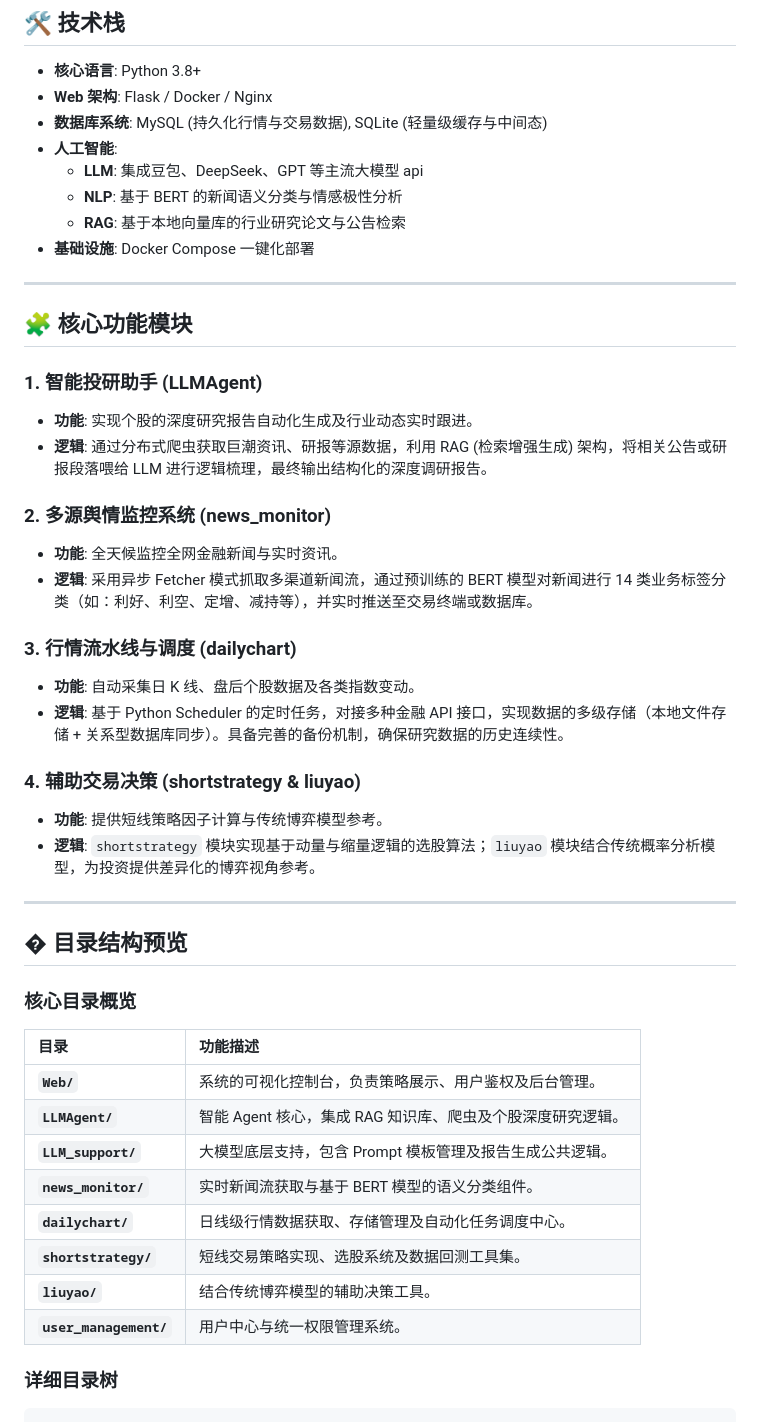
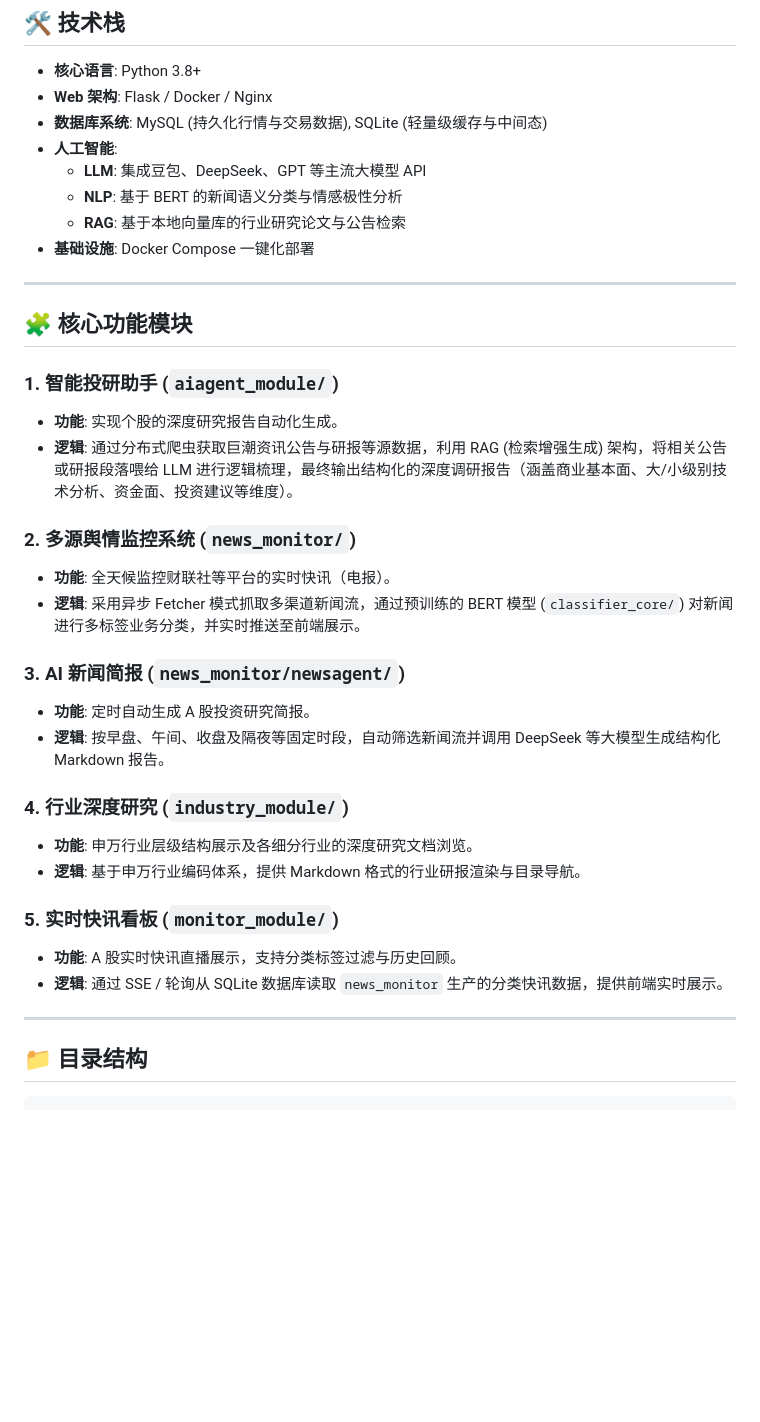
Before and after one commit to AbelardZ/SJTX_service, a Markdown page: README.md, the part around one of its changes. Drawn GitHub-style; blank space fills up the shorter version.

````diff
--- a/README.md
+++ b/README.md
@@ -10,7 +10,7 @@
 - **Web 架构**: Flask / Docker / Nginx
 - **数据库系统**: MySQL (持久化行情与交易数据), SQLite (轻量级缓存与中间态)
 - **人工智能**:
-  - **LLM**: 集成豆包、DeepSeek、GPT 等主流大模型 api
+  - **LLM**: 集成豆包、DeepSeek、GPT 等主流大模型 API
   - **NLP**: 基于 BERT 的新闻语义分类与情感极性分析
   - **RAG**: 基于本地向量库的行业研究论文与公告检索
 - **基础设施**: Docker Compose 一键化部署
@@ -19,40 +19,29 @@
 
 ## 🧩 核心功能模块
 
-### 1. 智能投研助手 (LLMAgent)
-- **功能**: 实现个股的深度研究报告自动化生成及行业动态实时跟进。
-- **逻辑**: 通过分布式爬虫获取巨潮资讯、研报等源数据，利用 RAG (检索增强生成) 架构，将相关公告或研报段落喂给 LLM 进行逻辑梳理，最终输出结构化的深度调研报告。
+### 1. 智能投研助手 (`aiagent_module/`)
+- **功能**: 实现个股的深度研究报告自动化生成。
+- **逻辑**: 通过分布式爬虫获取巨潮资讯公告与研报等源数据，利用 RAG (检索增强生成) 架构，将相关公告或研报段落喂给 LLM 进行逻辑梳理，最终输出结构化的深度调研报告（涵盖商业基本面、大/小级别技术分析、资金面、投资建议等维度）。
 
-### 2. 多源舆情监控系统 (news_monitor)
-- **功能**: 全天候监控全网金融新闻与实时资讯。
-- **逻辑**: 采用异步 Fetcher 模式抓取多渠道新闻流，通过预训练的 BERT 模型对新闻进行 14 类业务标签分类（如：利好、利空、定增、减持等），并实时推送至交易终端或数据库。
+### 2. 多源舆情监控系统 (`news_monitor/`)
+- **功能**: 全天候监控财联社等平台的实时快讯（电报）。
+- **逻辑**: 采用异步 Fetcher 模式抓取多渠道新闻流，通过预训练的 BERT 模型 (`classifier_core/`) 对新闻进行多标签业务分类，并实时推送至前端展示。
 
-### 3. 行情流水线与调度 (dailychart)
-- **功能**: 自动采集日 K 线、盘后个股数据及各类指数变动。
-- **逻辑**: 基于 Python Scheduler 的定时任务，对接多种金融 API 接口，实现数据的多级存储（本地文件存储 + 关系型数据库同步）。具备完善的备份机制，确保研究数据的历史连续性。
+### 3. AI 新闻简报 (`news_monitor/newsagent/`)
+- **功能**: 定时自动生成 A 股投资研究简报。
+- **逻辑**: 按早盘、午间、收盘及隔夜等固定时段，自动筛选新闻流并调用 DeepSeek 等大模型生成结构化 Markdown 报告。
 
-### 4. 辅助交易决策 (shortstrategy & liuyao)
-- **功能**: 提供短线策略因子计算与传统博弈模型参考。
-- **逻辑**: `shortstrategy` 模块实现基于动量与缩量逻辑的选股算法；`liuyao` 模块结合传统概率分析模型，为投资提供差异化的博弈视角参考。
+### 4. 行业深度研究 (`industry_module/`)
+- **功能**: 申万行业层级结构展示及各细分行业的深度研究文档浏览。
+- **逻辑**: 基于申万行业编码体系，提供 Markdown 格式的行业研报渲染与目录导航。
+
+### 5. 实时快讯看板 (`monitor_module/`)
+- **功能**: A 股实时快讯直播展示，支持分类标签过滤与历史回顾。
+- **逻辑**: 通过 SSE / 轮询从 SQLite 数据库读取 `news_monitor` 生产的分类快讯数据，提供前端实时展示。
 
 ---
 
-## � 目录结构预览
-
-### 核心目录概览
-
-| 目录 | 功能描述 |
-|:---|:---|
-| **`Web/`** | 系统的可视化控制台，负责策略展示、用户鉴权及后台管理。 |
-| **`LLMAgent/`** | 智能 Agent 核心，集成 RAG 知识库、爬虫及个股深度研究逻辑。 |
-| **`LLM_support/`** | 大模型底层支持，包含 Prompt 模板管理及报告生成公共逻辑。 |
-| **`news_monitor/`** | 实时新闻流获取与基于 BERT 模型的语义分类组件。 |
-| **`dailychart/`** | 日线级行情数据获取、存储管理及自动化任务调度中心。 |
-| **`shortstrategy/`** | 短线交易策略实现、选股系统及数据回测工具集。 |
-| **`liuyao/`** | 结合传统博弈模型的辅助决策工具。 |
-| **`user_management/`** | 用户中心与统一权限管理系统。 |
-
-### 详细目录树
+## 📁 目录结构
 
 ```text
 SJTX_service/
````
Also changed, not shown: other parts of README.md (+51 -20 lines).
